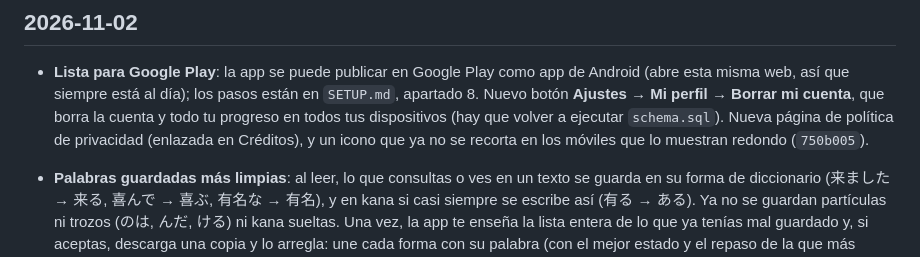
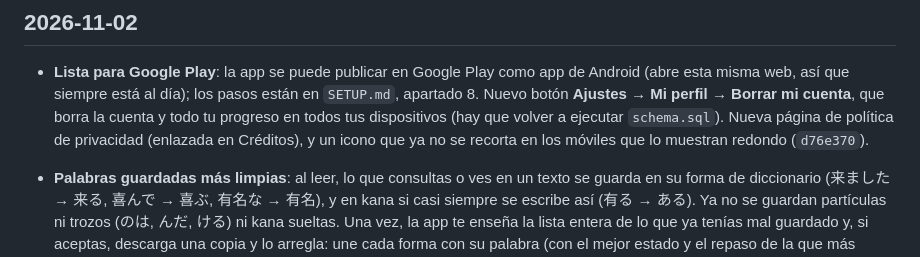
Before and after one commit to javier9302/kanji-learning-app, a Markdown page: CHANGELOG.md, the part around the change. Drawn GitHub-style.

Commit message:
CHANGELOG: hash de la app para Google Play tal como quedó en main (#2)
Claude-Session: https://claude.ai/code/session_01F7MsSccS2SotySBSHTZy5p

Co-authored-by: Claude <noreply@anthropic.com>

```diff
--- a/CHANGELOG.md
+++ b/CHANGELOG.md
@@ -10,7 +10,7 @@ Cómo funciona todo hoy: [docs/COMO-FUNCIONA.md](docs/COMO-FUNCIONA.md).
   esta misma web, así que siempre está al día); los pasos están en `SETUP.md`, apartado 8. Nuevo
   botón **Ajustes → Mi perfil → Borrar mi cuenta**, que borra la cuenta y todo tu progreso en todos
   tus dispositivos (hay que volver a ejecutar `schema.sql`). Nueva página de política de privacidad
-  (enlazada en Créditos), y un icono que ya no se recorta en los móviles que lo muestran redondo (`750b005`).
+  (enlazada en Créditos), y un icono que ya no se recorta en los móviles que lo muestran redondo (`d76e370`).
 
 - **Palabras guardadas más limpias**: al leer, lo que consultas o ves en un texto se guarda en su
   forma de diccionario (来ました → 来る, 喜んで → 喜ぶ, 有名な → 有名), y en kana si casi siempre se
```
